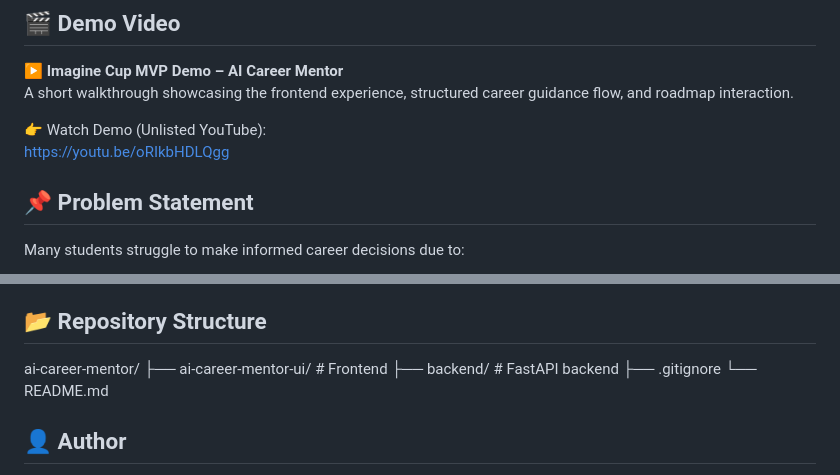
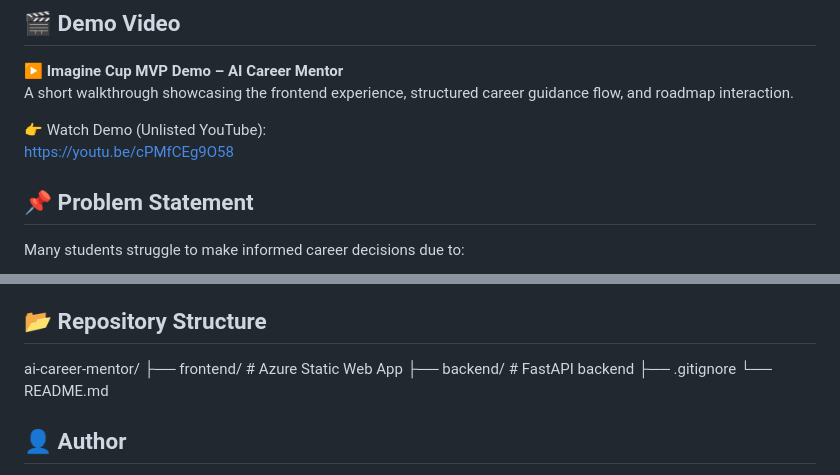
Before and after one commit to SaiSuryaHemanth2007/ai-career-mentor, a Markdown page: README.md, 2 parts joined by grey strips. GitHub-like rendering.

```diff
--- a/README.md
+++ b/README.md
@@ -7,7 +7,7 @@
 A short walkthrough showcasing the frontend experience, structured career guidance flow, and roadmap interaction.
 
 👉 Watch Demo (Unlisted YouTube):
-https://youtu.be/oRIkbHDLQgg
+https://youtu.be/cPMfCEg9O58
 
 ## 📌 Problem Statement
 
@@ -242,7 +173,7 @@ Its innovation lies in how AI guidance is structured, controlled, and delivered
 ## 📂 Repository Structure
 
 ai-career-mentor/
-├── ai-career-mentor-ui/ # Frontend
+├── frontend/ # Azure Static Web App
 ├── backend/ # FastAPI backend
 ├── .gitignore
 └── README.md
```
Also changed, not shown: other parts of README.md (+35 -104 lines).
